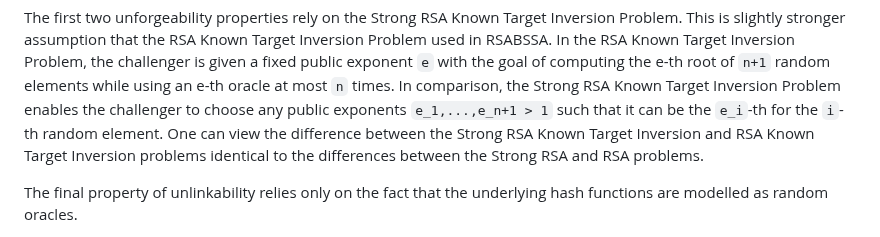
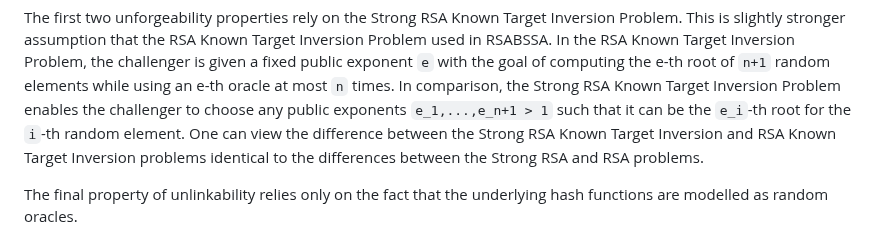
Before and after one commit to chris-wood/draft-amjad-cfrg-partially-blind-rsa, a Markdown page: draft-amjad-cfrg-partially-blind-rsa.md, the part around the change. Drawn GitHub-style.

Commit message:
Fix typo in security considerations

```diff
--- a/draft-amjad-cfrg-partially-blind-rsa.md
+++ b/draft-amjad-cfrg-partially-blind-rsa.md
@@ -514,7 +514,7 @@ slightly stronger assumption that the RSA Known Target Inversion Problem used in
 Target Inversion Problem, the challenger is given a fixed public exponent `e` with the goal of computing
 the e-th root of `n+1` random elements while using an e-th oracle at most `n` times. In comparison, the
 Strong RSA Known Target Inversion Problem enables the challenger to choose any public exponents
-`e_1,...,e_n+1 > 1` such that it can be the `e_i`-th for the `i`-th random element. One can view the
+`e_1,...,e_n+1 > 1` such that it can be the `e_i`-th root for the `i`-th random element. One can view the
 difference between the Strong RSA Known Target Inversion and RSA Known Target Inversion problems identical
 to the differences between the Strong RSA and RSA problems.
 
```
